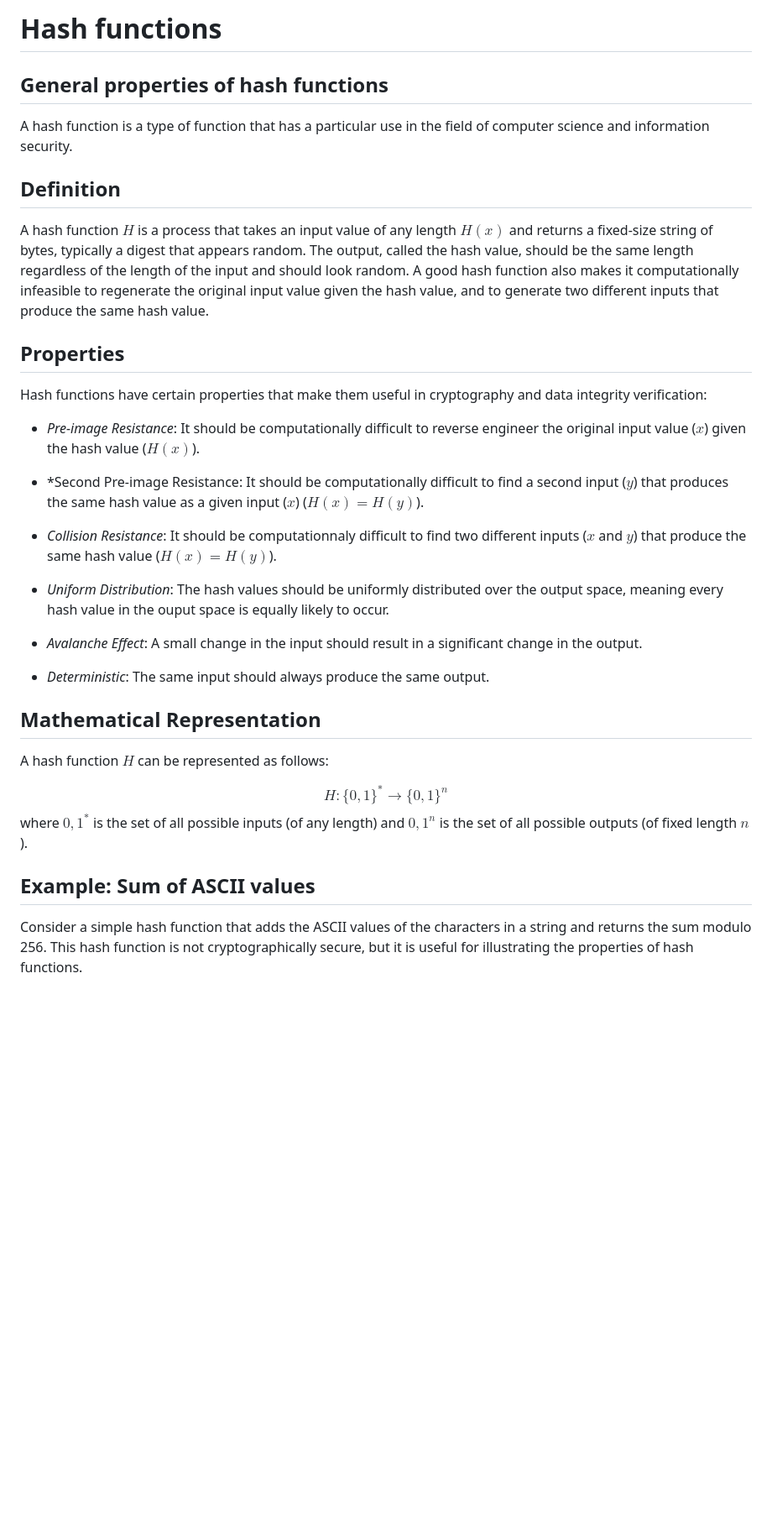
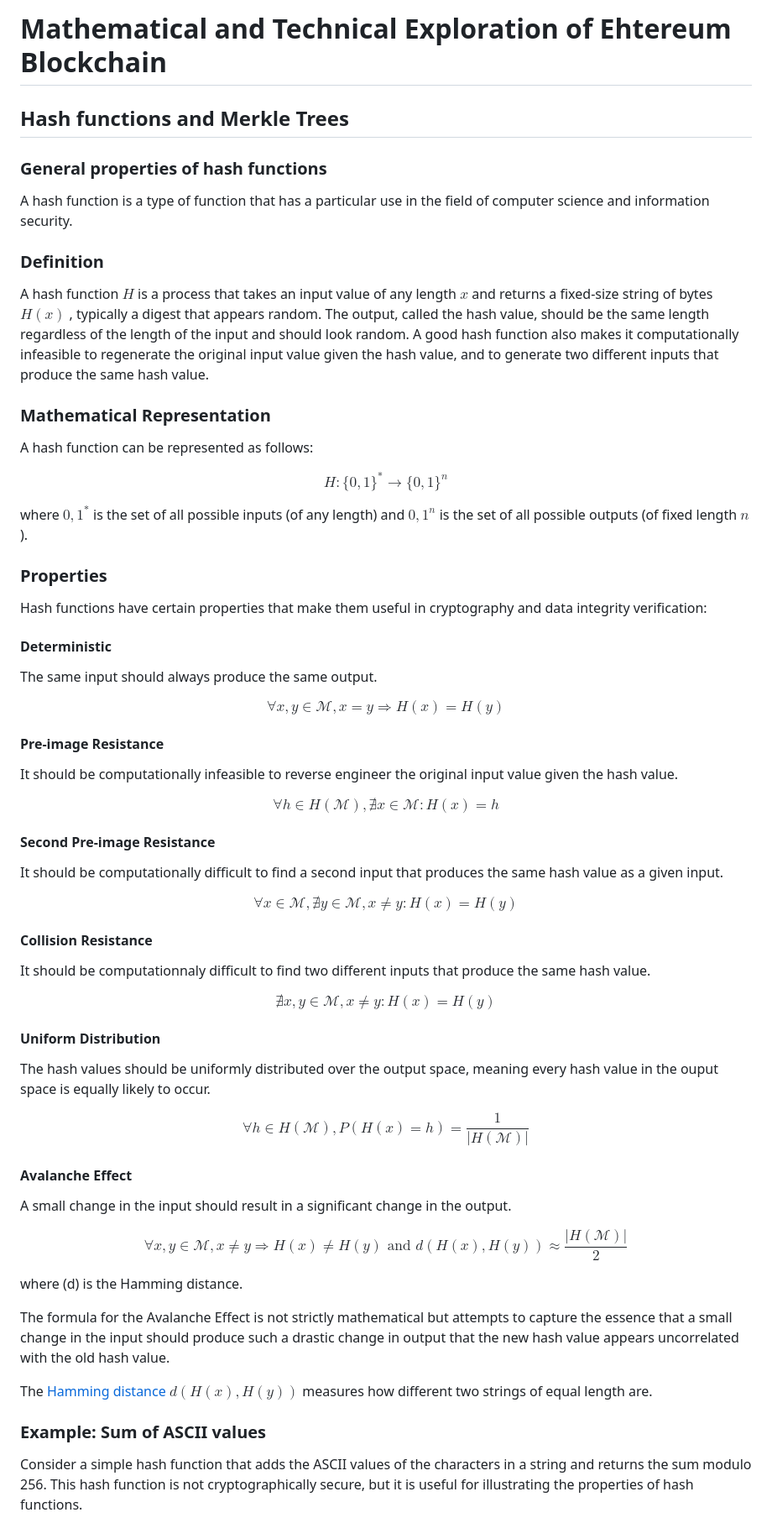
Before and after one commit to bemayer/craftandmint42, a Markdown page: documentation/Mathematical and Technical Exploration of Ethereum Blockchain.md, the part around the change printed below. Shown: that part at 84% size. Drawn GitHub-style; blank space fills up the shorter version.

Commit message:
Update Mathematical and Technical Exploration of Ethereum Blockchain.md
Add more descriptive explanation for hash and trees

```diff
--- a/documentation/Mathematical and Technical Exploration of Ethereum Blockchain.md
+++ b/documentation/Mathematical and Technical Exploration of Ethereum Blockchain.md
@@ -1,40 +1,85 @@
 
-# Hash functions
+# Mathematical and Technical Exploration of Ehtereum Blockchain
 
-## General properties of hash functions
+## Hash functions and Merkle Trees
+
+### General properties of hash functions
 
 A hash function is a type of function that has a particular use in the field of computer science and information security.
 
-## Definition
+### Definition
 
-A hash function $H$ is a process that takes an input value of any length $H(x)$ and returns a fixed-size string of bytes, typically a digest that appears random. The output, called the hash value, should be the same length regardless of the length of the input and should look random. A good hash function also makes it computationally infeasible to regenerate the original input value given the hash value, and to generate two different inputs that produce the same hash value.
+A hash function $H$ is a process that takes an input value of any length $x$ and returns a fixed-size string of bytes $H(x)$ , typically a digest that appears random. The output, called the hash value, should be the same length regardless of the length of the input and should look random. A good hash function also makes it computationally infeasible to regenerate the original input value given the hash value, and to generate two different inputs that produce the same hash value.
 
-## Properties
+### Mathematical Representation
 
-Hash functions have certain properties that make them useful in cryptography and data integrity verification:
-
-- *Pre-image Resistance*: It should be computationally difficult to reverse engineer the original input value ($x$) given the hash value ($H(x)$).
-
-- *Second Pre-image Resistance: It should be computationally difficult to find a second input ($y$) that produces the same hash value as a given input ($x$) ($H(x) = H(y)$).
-
-- *Collision Resistance*: It should be computationnaly difficult to find two different inputs ($x$ and $y$) that produce the same hash value ($H(x) = H(y)$).
-
-- *Uniform Distribution*: The hash values should be uniformly distributed over the output space, meaning every hash value in the ouput space is equally likely to occur.
-
-- *Avalanche Effect*: A small change in the input should result in a significant change in the output.
-
-- *Deterministic*: The same input should always produce the same output.
-
-## Mathematical Representation
-
-A hash function $H$ can be represented as follows:
+A hash function can be represented as follows:
 
 $$
 H: \{0, 1\}^* \rightarrow \{0, 1\}^n
 $$
+
 where ${0, 1}^*$ is the set of all possible inputs (of any length) and ${0, 1}^n$ is the set of all possible outputs (of fixed length $n$).
 
-## Example: Sum of ASCII values
+### Properties
+
+Hash functions have certain properties that make them useful in cryptography and data integrity verification:
+
+#### Deterministic
+
+The same input should always produce the same output.
+
+$$
+\forall x, y \in \mathcal{M}, x = y \Rightarrow H(x) = H(y)
+$$
+
+#### Pre-image Resistance
+
+It should be computationally infeasible to reverse engineer the original input value given the hash value.
+
+$$
+\forall h \in H(\mathcal{M}), \nexists x \in \mathcal{M} : H(x) = h
+$$
+
+#### Second Pre-image Resistance
+
+It should be computationally difficult to find a second input that produces the same hash value as a given input.
+
+$$
+\forall x \in \mathcal{M}, \nexists y \in \mathcal{M}, x \neq y : H(x) = H(y)
+$$
+
+#### Collision Resistance
+
+It should be computationnaly difficult to find two different inputs that produce the same hash value.
+
+$$
+\nexists x, y \in \mathcal{M}, x \neq y : H(x) = H(y)
+$$
+
+#### Uniform Distribution
+
+The hash values should be uniformly distributed over the output space, meaning every hash value in the ouput space is equally likely to occur.
+
+$$
+\forall h \in H(\mathcal{M}), P(H(x) = h) = \frac{1}{|H(\mathcal{M})|}
+$$
+
+#### Avalanche Effect
+
+A small change in the input should result in a significant change in the output.
+
+$$
+\forall x, y \in \mathcal{M}, x \neq y \Rightarrow H(x) \neq H(y) \text{ and } d(H(x), H(y)) \approx \frac{|H(\mathcal{M})|}{2}
+$$
+
+where \(d\) is the Hamming distance.
+
+The formula for the Avalanche Effect is not strictly mathematical but attempts to capture the essence that a small change in the input should produce such a drastic change in output that the new hash value appears uncorrelated with the old hash value.
+
+The [Hamming distance](https://en.wikipedia.org/wiki/Hamming_distance) $d(H(x), H(y))$ measures how different two strings of equal length are.
+
+### Example: Sum of ASCII values
 
 Consider a simple hash function that adds the ASCII values of the characters in a string and returns the sum modulo 256. This hash function is not cryptographically secure, but it is useful for illustrating the properties of hash functions.
 
```
Also changed, not shown: other parts of documentation/Mathematical and Technical Exploration of Ethereum Blockchain.md (+74 -6 lines).
